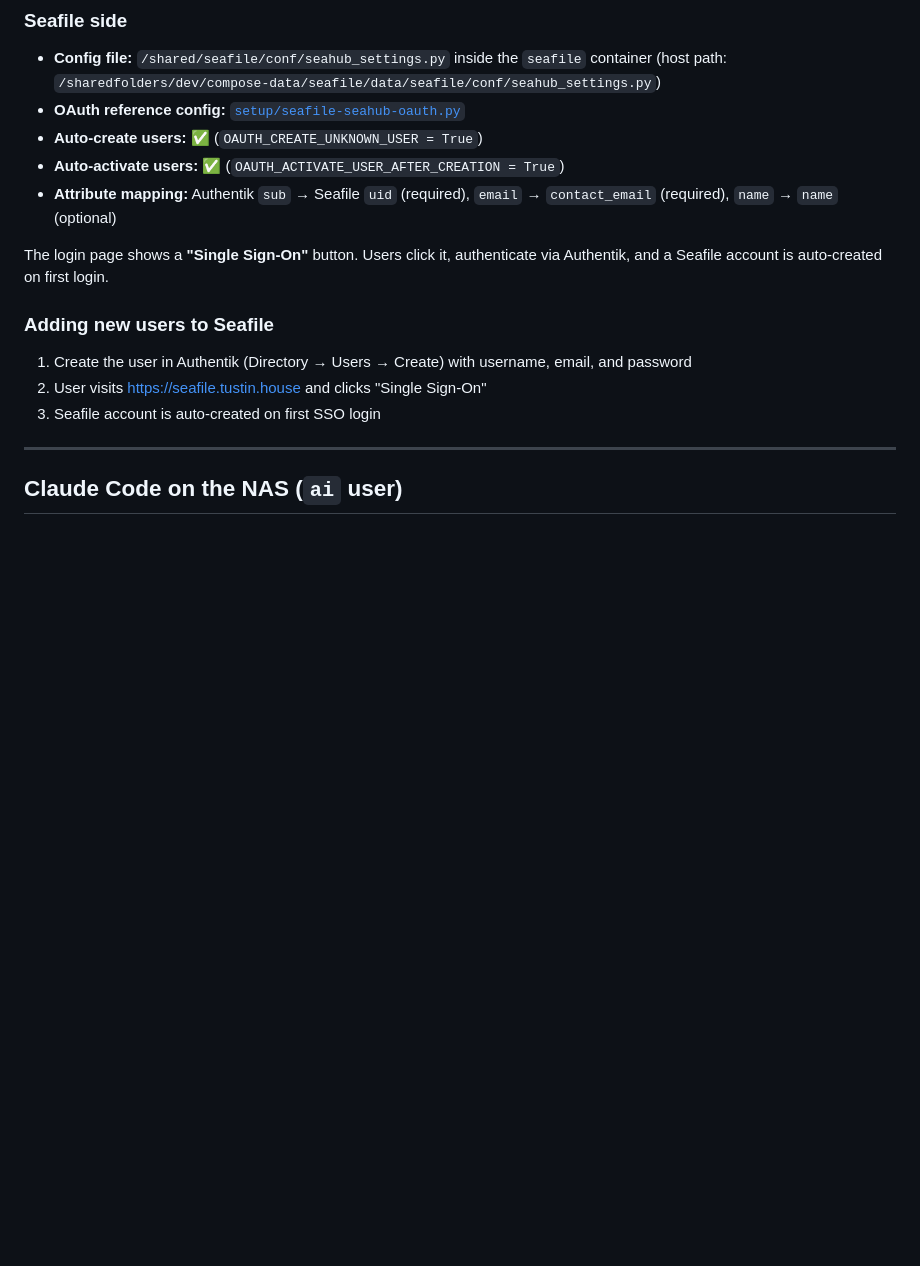
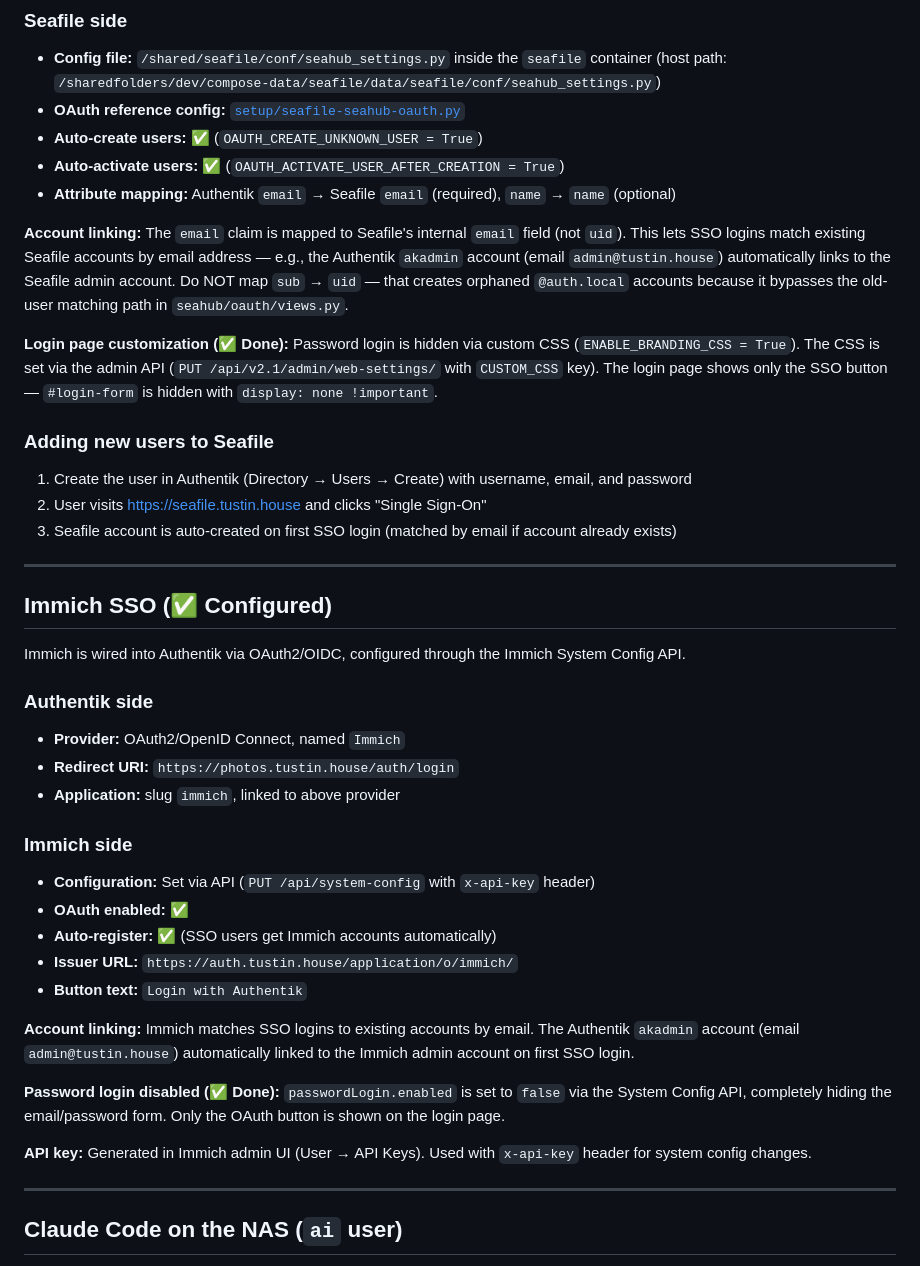
Before and after one commit to gilbert/tustin-house, a Markdown page: SETUP.md, the part around one of its changes. GitHub-like rendering; blank space fills up the shorter version.

```diff
--- a/SETUP.md
+++ b/SETUP.md
@@ -265,14 +241,40 @@ Seafile is wired into Authentik via OAuth2/OIDC, configured in `seahub_settings.
 - **OAuth reference config:** [`setup/seafile-seahub-oauth.py`](setup/seafile-seahub-oauth.py)
 - **Auto-create users:** ✅ (`OAUTH_CREATE_UNKNOWN_USER = True`)
 - **Auto-activate users:** ✅ (`OAUTH_ACTIVATE_USER_AFTER_CREATION = True`)
-- **Attribute mapping:** Authentik `sub` → Seafile `uid` (required), `email` → `contact_email` (required), `name` → `name` (optional)
+- **Attribute mapping:** Authentik `email` → Seafile `email` (required), `name` → `name` (optional)
 
-The login page shows a **"Single Sign-On"** button. Users click it, authenticate via Authentik, and a Seafile account is auto-created on first login.
+**Account linking:** The `email` claim is mapped to Seafile's internal `email` field (not `uid`). This lets SSO logins match existing Seafile accounts by email address — e.g., the Authentik `akadmin` account (email `admin@tustin.house`) automatically links to the Seafile admin account. Do NOT map `sub` → `uid` — that creates orphaned `@auth.local` accounts because it bypasses the old-user matching path in `seahub/oauth/views.py`.
+
+**Login page customization (✅ Done):** Password login is hidden via custom CSS (`ENABLE_BRANDING_CSS = True`). The CSS is set via the admin API (`PUT /api/v2.1/admin/web-settings/` with `CUSTOM_CSS` key). The login page shows only the SSO button — `#login-form` is hidden with `display: none !important`.
 
 ### Adding new users to Seafile
 1. Create the user in Authentik (Directory → Users → Create) with username, email, and password
 2. User visits https://seafile.tustin.house and clicks "Single Sign-On"
-3. Seafile account is auto-created on first SSO login
+3. Seafile account is auto-created on first SSO login (matched by email if account already exists)
+
+---
+
+## Immich SSO (✅ Configured)
+
+Immich is wired into Authentik via OAuth2/OIDC, configured through the Immich System Config API.
+
+### Authentik side
+- **Provider:** OAuth2/OpenID Connect, named `Immich`
+- **Redirect URI:** `https://photos.tustin.house/auth/login`
+- **Application:** slug `immich`, linked to above provider
+
+### Immich side
+- **Configuration:** Set via API (`PUT /api/system-config` with `x-api-key` header)
+- **OAuth enabled:** ✅
+- **Auto-register:** ✅ (SSO users get Immich accounts automatically)
+- **Issuer URL:** `https://auth.tustin.house/application/o/immich/`
+- **Button text:** `Login with Authentik`
+
+**Account linking:** Immich matches SSO logins to existing accounts by email. The Authentik `akadmin` account (email `admin@tustin.house`) automatically linked to the Immich admin account on first SSO login.
+
+**Password login disabled (✅ Done):** `passwordLogin.enabled` is set to `false` via the System Config API, completely hiding the email/password form. Only the OAuth button is shown on the login page.
+
+**API key:** Generated in Immich admin UI (User → API Keys). Used with `x-api-key` header for system config changes.
 
 ---
 
```
Also changed, not shown: other parts of SETUP.md (+18 -38 lines).
